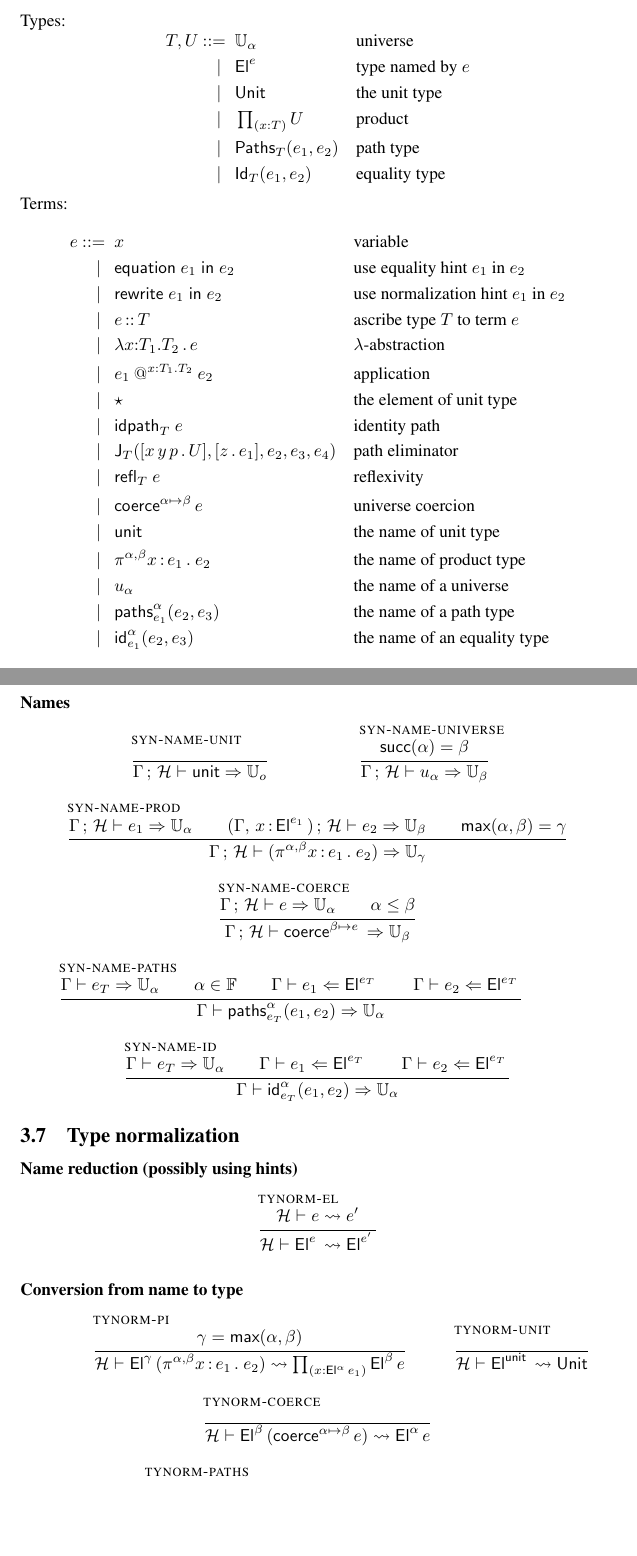
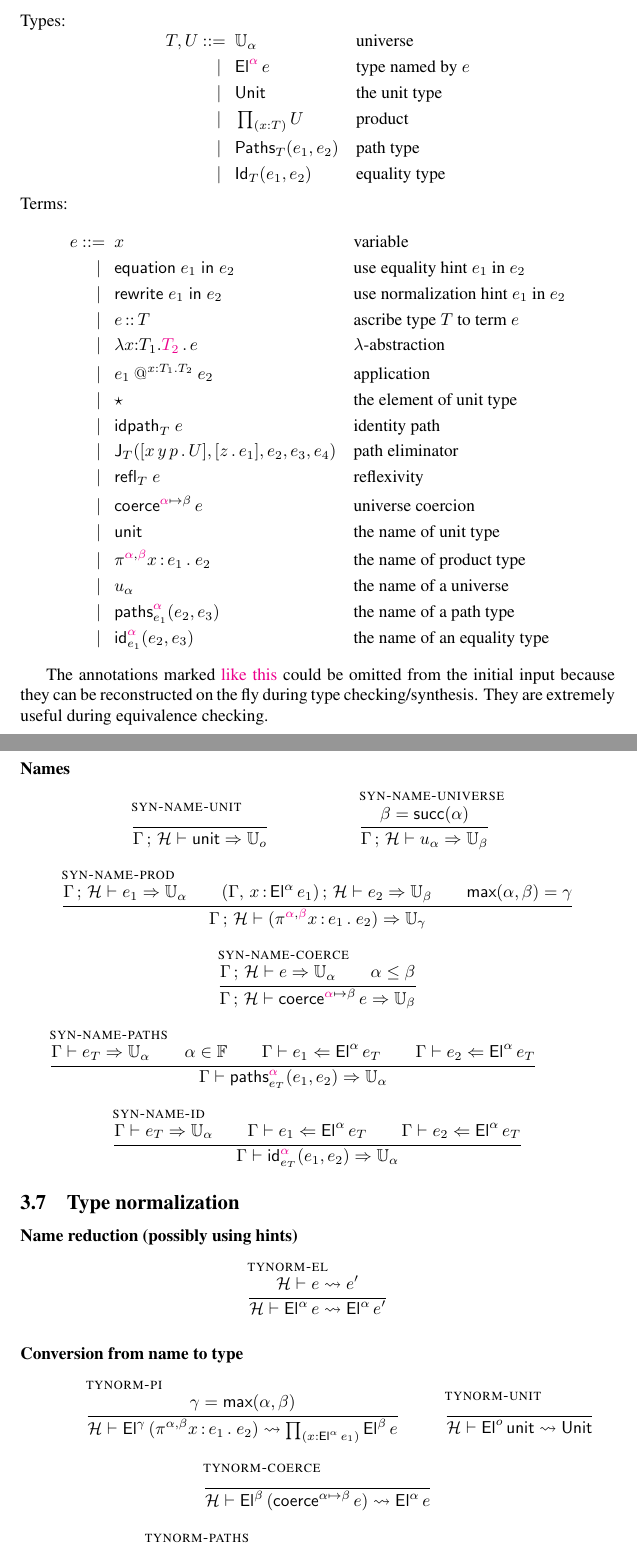
Before and after one commit to Andromedans/andromeda, a LaTeX document (doc/brazil.tex): two parts of pages 9 and 13 of 17, joined at a grey line, cut so that both start at the same text, the shorter picture padded with empty space. Compiled offline with pdfLaTeX.

Commit message:
Fixed typos; colored inferrable annotations

```diff
--- a/doc/brazil.tex
+++ b/doc/brazil.tex
@@ -115,6 +115,9 @@
 
 \newcommand{\tywhnfs}[3]{#1 \vdash #2 \leadsto^* #3 \not\leadsto } % "type normalization"
 \newcommand{\whnfs}[3]{#1 \vdash #2 \leadsto^* #3 \not\leadsto } % "term normalization"
+
+\newcommand{\inferred}[1]{{\color{magenta}{#1}}}
+
 \begin{document}
 
 \title{Brazilian type theory}
@@ -866,7 +869,7 @@ Types:
   \T, \U
   \begin{aligned}[t]
     \bnf   {}& \Universe{\alpha} & & \text{universe}\\
-    \bnfor {}& \El{\e} & & \text{type named by $e$}\\
+    \bnfor {}& \El{\inferred\alpha}{\e} & & \text{type named by $e$}\\
     \bnfor {}& \Unit & & \text{the unit type}\\
     \bnfor {}& \Prod{x}{\T} \U & & \text{product}\\
     \bnfor {}& \PrEqual{T}{\e_1}{\e_2} & & \text{path type}\\
@@ -883,20 +886,24 @@ Terms:
     \bnfor {}&  \equationin{\e_1} e_2 &&\text{use equality hint $\e_1$ in $\e_2$} \\
     \bnfor {}&  \rewritein{\e_1} e_2 &&\text{use normalization hint $\e_1$ in $\e_2$} \\
     \bnfor {}&  \ascribe{\e}{\T}  &&\text{ascribe type $\T$ to term $\e$} \\
-    \bnfor {}&  \lam{\x}{\T_1}{\T_2} \e  &&\text{$\lambda$-abstraction} \\
+    \bnfor {}&  \lam{\x}{\T_1}{\inferred{\T_2}} \e  &&\text{$\lambda$-abstraction} \\
     \bnfor {}&  \app{\e_1}{\x}{\T_1}{\T_2}{\e_2}  &&\text{application} \\
     \bnfor {}&  \unitTerm  &&\text{the element of unit type} \\
     \bnfor {}&  \prRefl{\T}{\e}  &&\text{identity path} \\
     \bnfor {}&  \PrElim{\T}{\abst{x\,y\,p}{\U}}{\abst{z}{\e_1}}{\e_2}{\e_3}{\e_4}  &&\text{path eliminator} \\
     \bnfor {}&  \juRefl{\T} \e  &&\text{reflexivity} \\
-    \bnfor {}&  \coerce{\alpha}{\beta}{\e}  &&\text{universe coercion} \\
+    \bnfor {}&  \coerce{\inferred\alpha}{\beta}{\e}  &&\text{universe coercion} \\
     \bnfor {}&  \nUnit  &&\text{the name of unit type} \\
-    \bnfor {}&  \nProd{\alpha}{\beta}{\x}{\e_1} \e_2  &&\text{the name of product type} \\
+    \bnfor {}&  \nProd{\inferred\alpha}{\inferred\beta}{\x}{\e_1} \e_2  &&\text{the name of product type} \\
     \bnfor {}&  \nUniverse{\alpha} &&\text{the name of a universe} \\
-    \bnfor {}&  \nPrEqual{\alpha}{\e_1}{\e_2}{\e_3}  &&\text{the name of a path type} \\
-    \bnfor {}&  \nJuEqual{\alpha}{\e_1}{\e_2}{\e_3}  &&\text{the name of an equality type}
+    \bnfor {}&  \nPrEqual{\inferred\alpha}{\e_1}{\e_2}{\e_3}  &&\text{the name of a path type} \\
+    \bnfor {}&  \nJuEqual{\inferred\alpha}{\e_1}{\e_2}{\e_3}  &&\text{the name of an equality type}
   \end{aligned}
 \end{equation*}
+
+The annotations marked {\inferred{like this}} could be omitted from the initial input because they
+can be reconstructed on the fly during type checking/synthesis. They are extremely useful during
+equivalence checking.
 
 \subsection{Judgments}
 \label{sec:bidirectional-judgments}
@@ -1166,36 +1173,36 @@ If we already know the given type is well-formed, there's an even simpler algori
   { \synterm{\GH}{\e_1}{\Universe{\alpha}}
     \\
     \synterm
-    {\ctxs{(\ctxextend{\G}{\x}{\El{\e_1}})}{\H}}
+    {\ctxs{(\ctxextend{\G}{\x}{\El{\alpha}{\e_1}})}{\H}}
     {\e_2}
     {\Universe{\beta}}
     \\
     \piClose{\alpha}{\beta} = \gamma
   }
-  { \synterm{\GH}{(\nProd{\alpha}{\beta}{\x}{\e_1}{\e_2})}{\Universe{\gamma}} }
+  { \synterm{\GH}{(\nProd{\inferred\alpha}{\inferred\beta}{\x}{\e_1}{\e_2})}{\Universe{\gamma}} }
 
   \infer[\rulename{syn-name-coerce}]
   { \synterm{\GH}{\e}{\Universe{\alpha}}
     \\
     \alpha \leq \beta
   }
-  { \synterm{\GH}{\coerce{\beta}{\e}}{\Universe{\beta}} }
+  { \synterm{\GH}{\coerce{\inferred\alpha}{\beta}{\e}}{\Universe{\beta}} }
 
   \infer[\rulename{syn-name-paths}]
   {\synterm{\G}{\e_\T}{\Universe{\alpha}}\\
    \alpha\in\FF\\
-   \chkterm{\G}{\e_1}{\El{\e_\T}}\\
-   \chkterm{\G}{\e_2}{\El{\e_\T}}
-  }
-  {\synterm{\G}{\nPrEqual{\alpha}{\e_T}{\e_1}{\e_2}}{\Universe{\alpha}}}
+   \chkterm{\G}{\e_1}{\El{\alpha}{\e_\T}}\\
+   \chkterm{\G}{\e_2}{\El{\alpha}{\e_\T}}
+  }
+  {\synterm{\G}{\nPrEqual{\inferred\alpha}{\e_T}{\e_1}{\e_2}}{\Universe{\alpha}}}
 
 
   \infer[\rulename{syn-name-id}]
   {\synterm{\G}{\e_\T}{\Universe{\alpha}}\\
-   \chkterm{\G}{\e_1}{\El{\e_\T}}\\
-   \chkterm{\G}{\e_2}{\El{\e_\T}}
-  }
-  {\synterm{\G}{\nJuEqual{\alpha}{\e_\T}{\e_1}{\e_2}}{\Universe{\alpha}}}
+   \chkterm{\G}{\e_1}{\El{\alpha}{\e_\T}}\\
+   \chkterm{\G}{\e_2}{\El{\alpha}{\e_\T}}
+  }
+  {\synterm{\G}{\nJuEqual{\inferred\alpha}{\e_\T}{\e_1}{\e_2}}{\Universe{\alpha}}}
 \end{mathpar}
 
 \subsection{Type normalization}
@@ -1208,7 +1215,7 @@ If we already know the given type is well-formed, there's an even simpler algori
     \whnf{\H}{\e}{\e'}
   }
   {
-    \whnf{\H}{\El{\e}}{\El{\e'}}
+    \whnf{\H}{\El{\alpha}{\e}}{\El{\alpha}{\e'}}
   }
 \end{mathpar}
 
```
Also changed, not shown: doc/brazil.tex (10 more changed lines).
